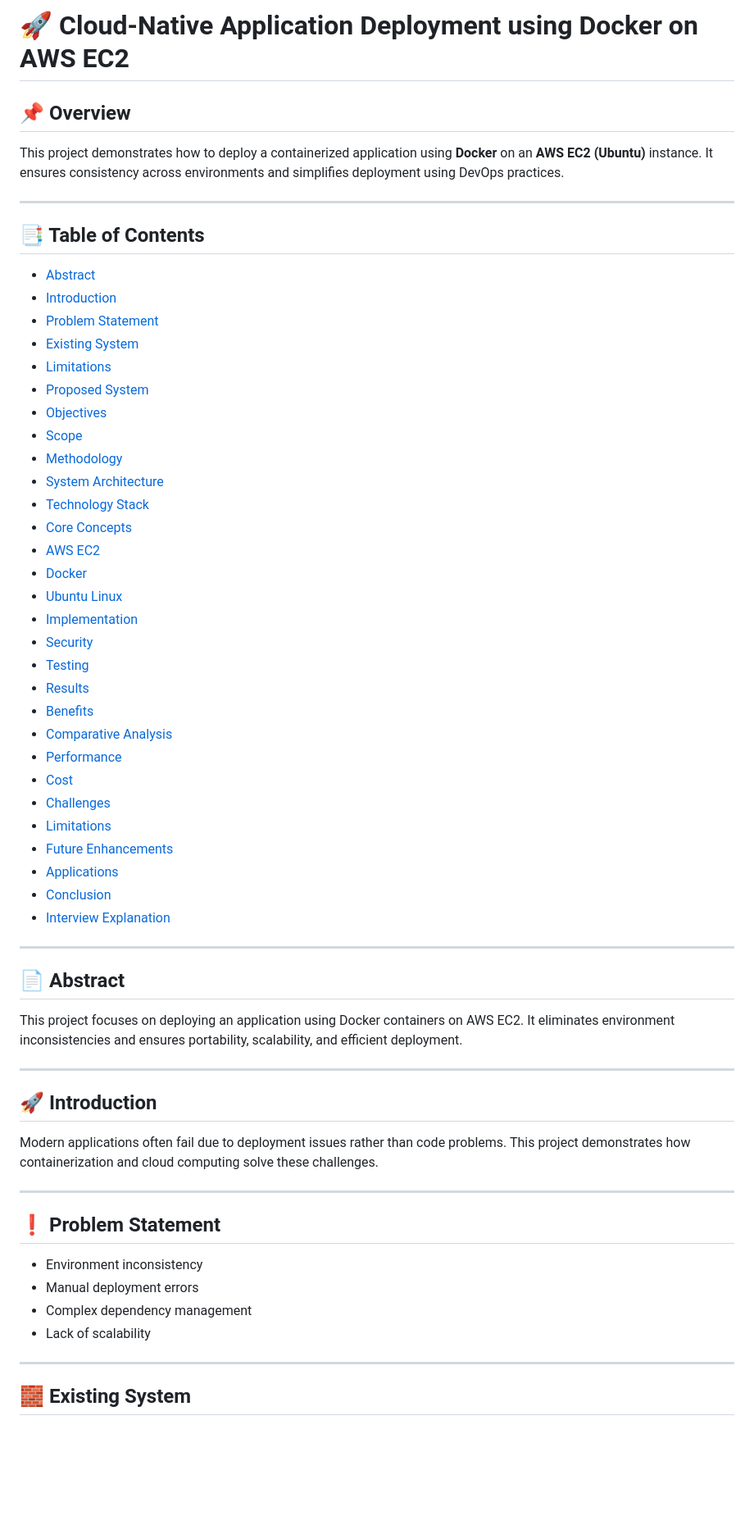
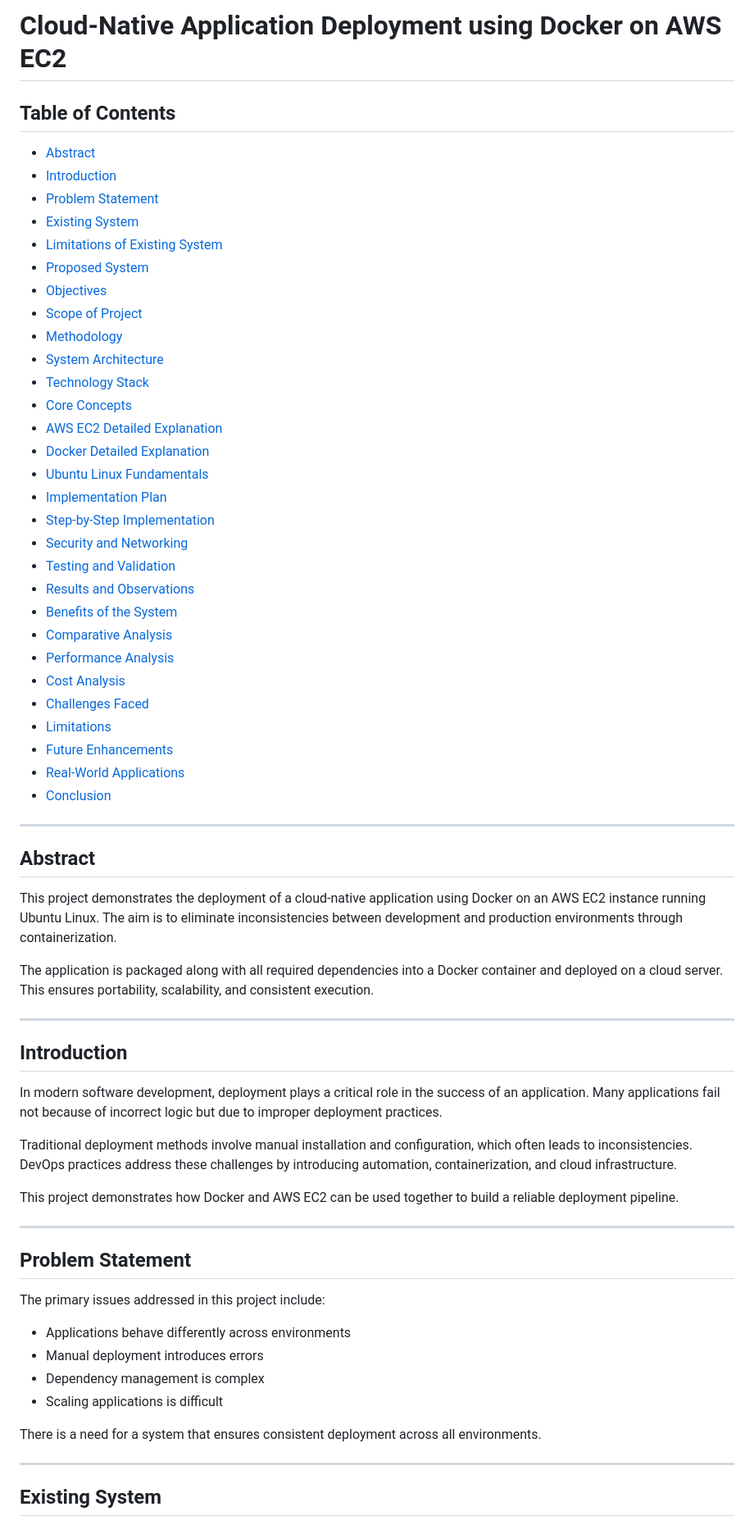
Before and after one commit to KishikaSingh/cloud-native-docker-ec2-deployment, a Markdown page: README.md, the part around one of its changes. Shown at 82% size. Drawn GitHub-style; blank space fills up the shorter version.

```diff
--- a/README.md
+++ b/README.md
@@ -1,67 +1,70 @@
 
+# Cloud-Native Application Deployment using Docker on AWS EC2
 
-# 🚀 Cloud-Native Application Deployment using Docker on AWS EC2
-
-## 📌 Overview
-
-This project demonstrates how to deploy a containerized application using **Docker** on an **AWS EC2 (Ubuntu)** instance. It ensures consistency across environments and simplifies deployment using DevOps practices.
-
----
-
-## 📑 Table of Contents
+## Table of Contents
 
 * [Abstract](#abstract)
 * [Introduction](#introduction)
 * [Problem Statement](#problem-statement)
 * [Existing System](#existing-system)
-* [Limitations](#limitations)
+* [Limitations of Existing System](#limitations-of-existing-system)
 * [Proposed System](#proposed-system)
 * [Objectives](#objectives)
-* [Scope](#scope)
+* [Scope of Project](#scope-of-project)
 * [Methodology](#methodology)
 * [System Architecture](#system-architecture)
 * [Technology Stack](#technology-stack)
 * [Core Concepts](#core-concepts)
-* [AWS EC2](#aws-ec2)
-* [Docker](#docker)
-* [Ubuntu Linux](#ubuntu-linux)
-* [Implementation](#implementation)
-* [Security](#security)
-* [Testing](#testing)
-* [Results](#results)
-* [Benefits](#benefits)
+* [AWS EC2 Detailed Explanation](#aws-ec2-detailed-explanation)
+* [Docker Detailed Explanation](#docker-detailed-explanation)
+* [Ubuntu Linux Fundamentals](#ubuntu-linux-fundamentals)
+* [Implementation Plan](#implementation-plan)
+* [Step-by-Step Implementation](#step-by-step-implementation)
+* [Security and Networking](#security-and-networking)
+* [Testing and Validation](#testing-and-validation)
+* [Results and Observations](#results-and-observations)
+* [Benefits of the System](#benefits-of-the-system)
 * [Comparative Analysis](#comparative-analysis)
-* [Performance](#performance)
-* [Cost](#cost)
-* [Challenges](#challenges)
-* [Limitations](#limitations-1)
+* [Performance Analysis](#performance-analysis)
+* [Cost Analysis](#cost-analysis)
+* [Challenges Faced](#challenges-faced)
+* [Limitations](#limitations)
 * [Future Enhancements](#future-enhancements)
-* [Applications](#applications)
+* [Real-World Applications](#real-world-applications)
 * [Conclusion](#conclusion)
-* [Interview Explanation](#interview-explanation)
 
 ---
 
-## 📄 Abstract
+## Abstract
 
-This project focuses on deploying an application using Docker containers on AWS EC2. It eliminates environment inconsistencies and ensures portability, scalability, and efficient deployment.
+This project demonstrates the deployment of a cloud-native application using Docker on an AWS EC2 instance running Ubuntu Linux. The aim is to eliminate inconsistencies between development and production environments through containerization.
+
+The application is packaged along with all required dependencies into a Docker container and deployed on a cloud server. This ensures portability, scalability, and consistent execution.
 
 ---
 
-## 🚀 Introduction
+## Introduction
 
-Modern applications often fail due to deployment issues rather than code problems. This project demonstrates how containerization and cloud computing solve these challenges.
+In modern software development, deployment plays a critical role in the success of an application. Many applications fail not because of incorrect logic but due to improper deployment practices.
+
+Traditional deployment methods involve manual installation and configuration, which often leads to inconsistencies. DevOps practices address these challenges by introducing automation, containerization, and cloud infrastructure.
+
+This project demonstrates how Docker and AWS EC2 can be used together to build a reliable deployment pipeline.
 
 ---
 
-## ❗ Problem Statement
+## Problem Statement
 
-* Environment inconsistency
-* Manual deployment errors
-* Complex dependency management
-* Lack of scalability
+The primary issues addressed in this project include:
+
+* Applications behave differently across environments
+* Manual deployment introduces errors
+* Dependency management is complex
+* Scaling applications is difficult
+
+There is a need for a system that ensures consistent deployment across all environments.
 
 ---
 
-## 🧱 Existing System
+## Existing System
 
```
Also changed, not shown: other parts of README.md (+159 -112 lines).
